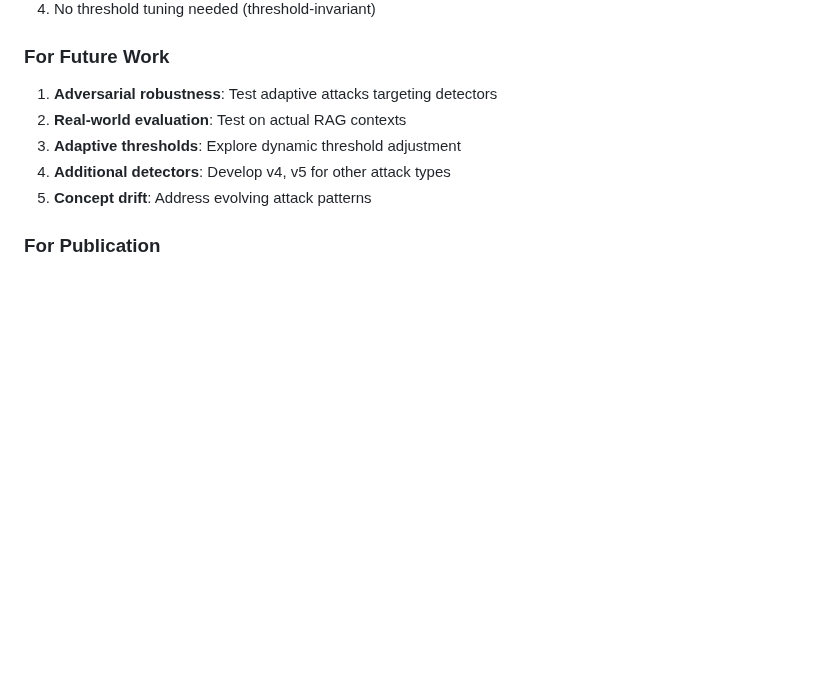
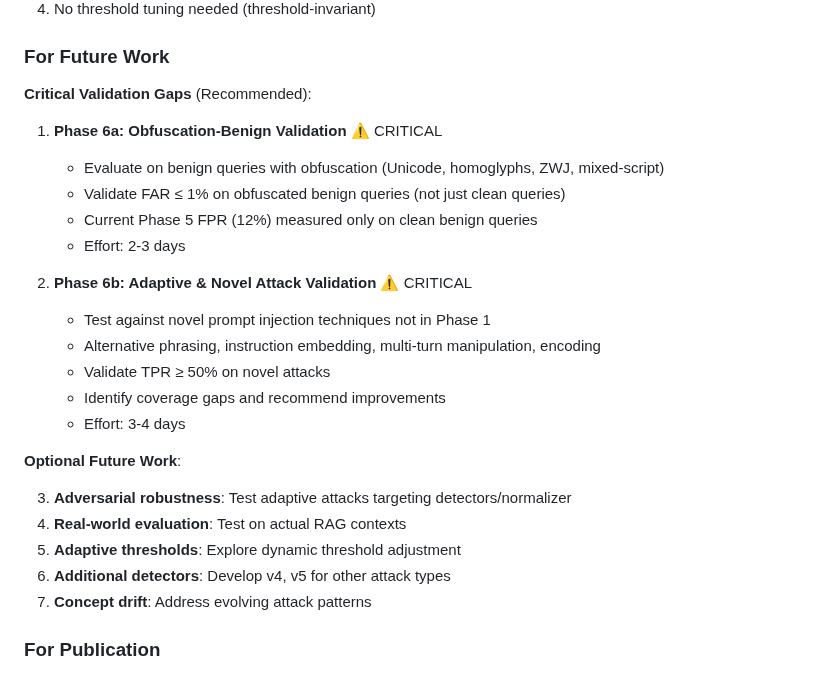
Before and after one commit to carlosdenner-videns/prompt-injection-security, a Markdown page: COMPLETE_PROJECT_SUMMARY.md, the part around one of its changes. Drawn GitHub-style; blank space fills up the shorter version.

```diff
--- a/COMPLETE_PROJECT_SUMMARY.md
+++ b/COMPLETE_PROJECT_SUMMARY.md
@@ -294,11 +294,28 @@ This project implements a comprehensive 5-phase evaluation of prompt injection d
 
 ### For Future Work
 
-1. **Adversarial robustness**: Test adaptive attacks targeting detectors
-2. **Real-world evaluation**: Test on actual RAG contexts
-3. **Adaptive thresholds**: Explore dynamic threshold adjustment
-4. **Additional detectors**: Develop v4, v5 for other attack types
-5. **Concept drift**: Address evolving attack patterns
+**Critical Validation Gaps** (Recommended):
+
+1. **Phase 6a: Obfuscation-Benign Validation** ⚠️ CRITICAL
+   - Evaluate on benign queries with obfuscation (Unicode, homoglyphs, ZWJ, mixed-script)
+   - Validate FAR ≤ 1% on obfuscated benign queries (not just clean queries)
+   - Current Phase 5 FPR (12%) measured only on clean benign queries
+   - Effort: 2-3 days
+
+2. **Phase 6b: Adaptive & Novel Attack Validation** ⚠️ CRITICAL
+   - Test against novel prompt injection techniques not in Phase 1
+   - Alternative phrasing, instruction embedding, multi-turn manipulation, encoding
+   - Validate TPR ≥ 50% on novel attacks
+   - Identify coverage gaps and recommend improvements
+   - Effort: 3-4 days
+
+**Optional Future Work**:
+
+3. **Adversarial robustness**: Test adaptive attacks targeting detectors/normalizer
+4. **Real-world evaluation**: Test on actual RAG contexts
+5. **Adaptive thresholds**: Explore dynamic threshold adjustment
+6. **Additional detectors**: Develop v4, v5 for other attack types
+7. **Concept drift**: Address evolving attack patterns
 
 ### For Publication
 
```
Also changed, not shown: other parts of COMPLETE_PROJECT_SUMMARY.md (+51 -12 lines), PHASE5_FUTURE_WORK.md (added, +409 -0 lines).
